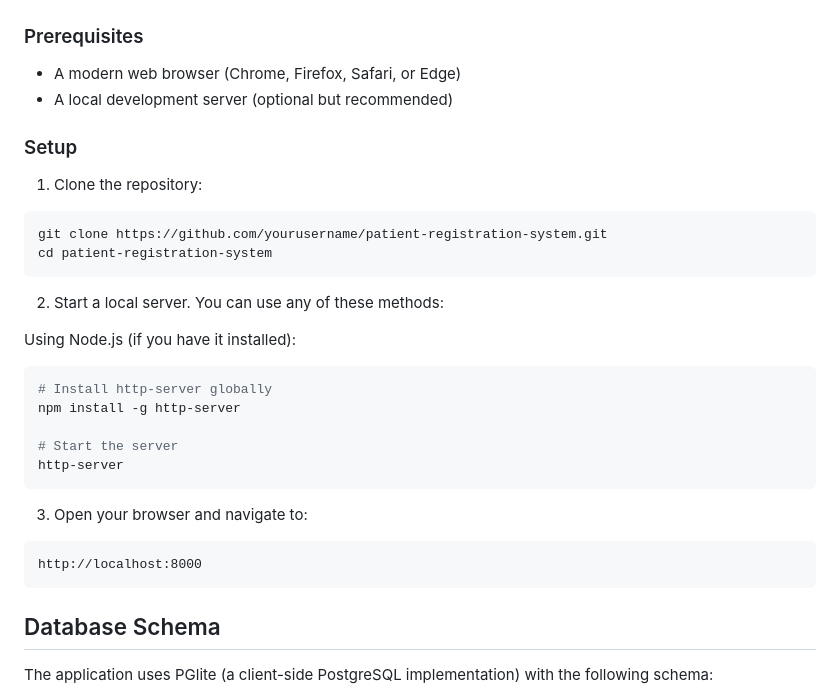
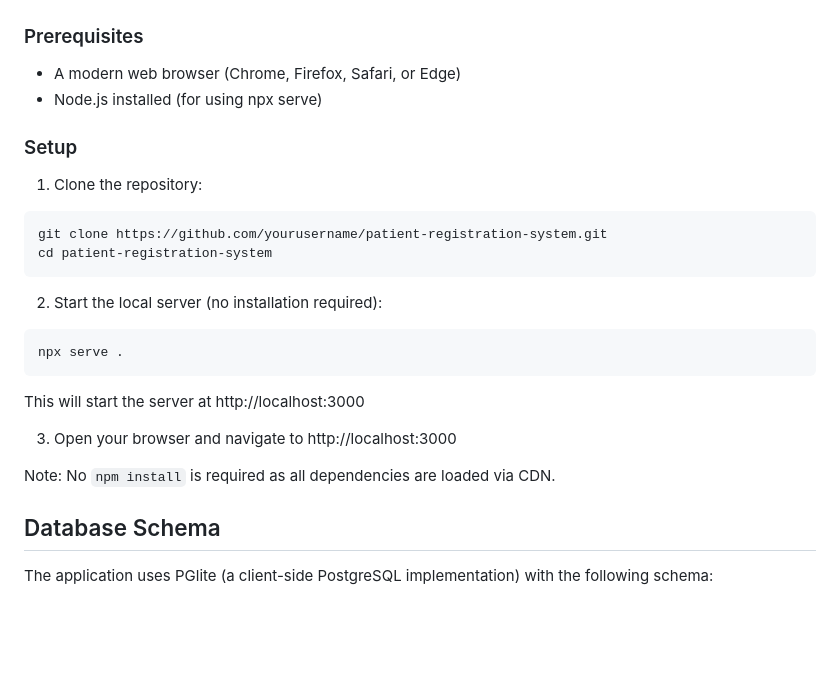
Before and after one commit to saket030801/patient-registration-frontend, a Markdown page: README.md, the part around the change printed below. Rendered like a GitHub page; blank space fills up the shorter version.

````diff
--- a/README.md
+++ b/README.md
@@ -38,7 +35,7 @@ A modern web application for managing patient registrations with a sleek dark mo
 ### Prerequisites
 
 - A modern web browser (Chrome, Firefox, Safari, or Edge)
-- A local development server (optional but recommended)
+- Node.js installed (for using npx serve)
 
 ### Setup
 
@@ -48,27 +45,15 @@ git clone https://github.com/yourusername/patient-registration-system.git
 cd patient-registration-system
 ```
 
-2. Start a local server. You can use any of these methods:
+2. Start the local server (no installation required):
+```bash
+npx serve .
+```
+This will start the server at http://localhost:3000
 
+3. Open your browser and navigate to http://localhost:3000
 
-
-
-
-Using Node.js (if you have it installed):
-```bash
-# Install http-server globally
-npm install -g http-server
-
-# Start the server
-http-server
-```
-
-3. Open your browser and navigate to:
-```
-http://localhost:8000
-```
-
-
+Note: No `npm install` is required as all dependencies are loaded via CDN.
 
 ## Database Schema
 
````
Also changed, not shown: other parts of README.md (+3 -6 lines), screenshots/patient_list.png (added), screenshots/patient_registration_form.png (added), screenshots/sql_query.png (added), 2 other files.
